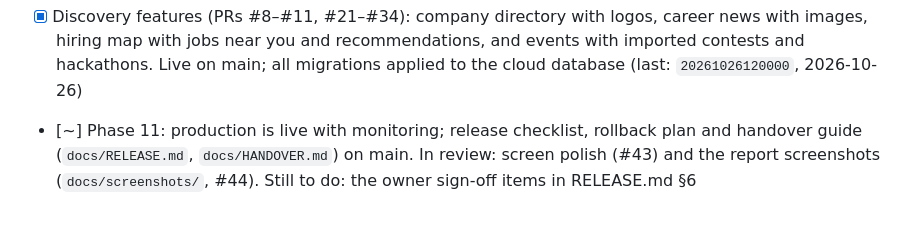
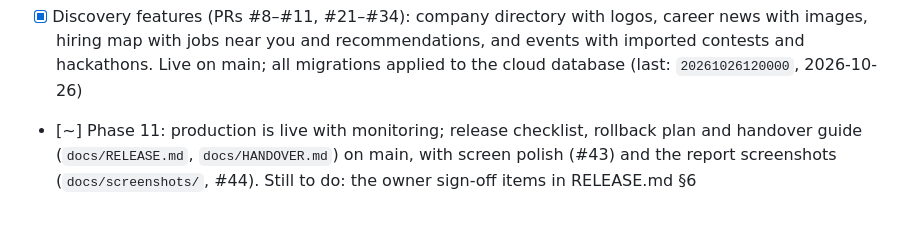
Before and after one commit to jeswinbenedict/LuzHire, a Markdown page: CLAUDE.md, the part around the change. Rendered like a GitHub page.

```diff
--- a/CLAUDE.md
+++ b/CLAUDE.md
@@ -61,4 +61,4 @@ The phase plan, status, definition of done and owner inputs are in **`docs/ROADM
 - [~] Phase 9: Notifications. Preferences, push tokens, `/api/notify/dispatch` (FCM + SMTP email), settings page, workspace bell and web service worker are live on main; web push and email verified live. Still to do: Android push (Android app in Firebase + a phone), Outlook rendering check
 - [~] Phase 10: Hardening. Security invariants, rate limits, enforced CSP (Firebase SDK loads from `web/firebase-sdk.js`), secret scan, font/preload/logo performance work, WCAG checks and fixes, deep health, uptime check and error log are live on main (`docs/HARDENING.md`). Load test done (see HARDENING.md). Keyboard checks on 32 screens (`test/keyboard_test.dart`, #42). Still to do: manual screen-reader pass
 - [x] Discovery features (PRs #8–#11, #21–#34): company directory with logos, career news with images, hiring map with jobs near you and recommendations, and events with imported contests and hackathons. Live on main; all migrations applied to the cloud database (last: `20261026120000`, 2026-10-26)
-- [~] Phase 11: production is live with monitoring; release checklist, rollback plan and handover guide (`docs/RELEASE.md`, `docs/HANDOVER.md`) on main. In review: screen polish (#43) and the report screenshots (`docs/screenshots/`, #44). Still to do: the owner sign-off items in RELEASE.md §6
+- [~] Phase 11: production is live with monitoring; release checklist, rollback plan and handover guide (`docs/RELEASE.md`, `docs/HANDOVER.md`) on main, with screen polish (#43) and the report screenshots (`docs/screenshots/`, #44). Still to do: the owner sign-off items in RELEASE.md §6
```
Also changed, not shown: docs/ROADMAP.md (+2 -2 lines).
